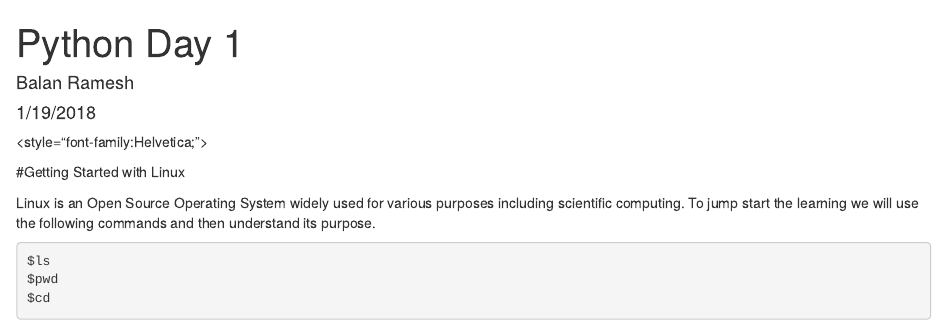
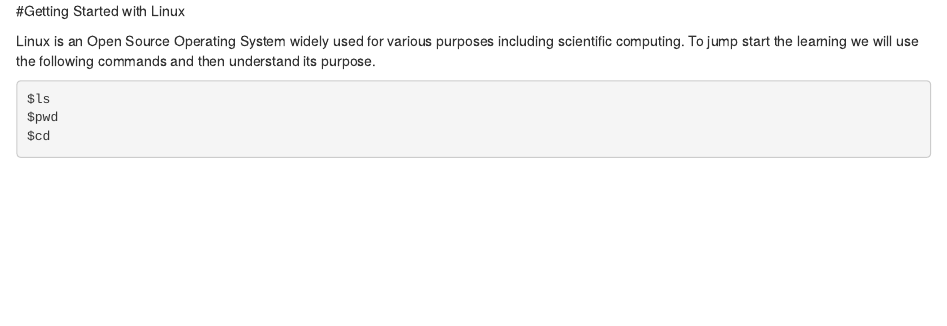
Before and after one commit to rameshbalan/Python-Course, an R Markdown document (Day.1.Rmd): the page in a window 1100 px wide, from its top. Rendered offline with R 4.5, knitr and Pandoc, with nearby package versions.

Commit message:
Update Day.1.Rmd

```diff
--- a/Day.1.Rmd
+++ b/Day.1.Rmd
@@ -1,12 +1,3 @@
----
-title: "Python Day 1"
-author: "Balan Ramesh"
-date: "1/19/2018"
-output: html_document
----
-
-<style="font-family:Helvetica;">
-
 #Getting Started with Linux
 
 Linux is an Open Source Operating System widely used for various purposes including scientific computing. To jump start the learning we will use the following commands and then understand its purpose.
```
